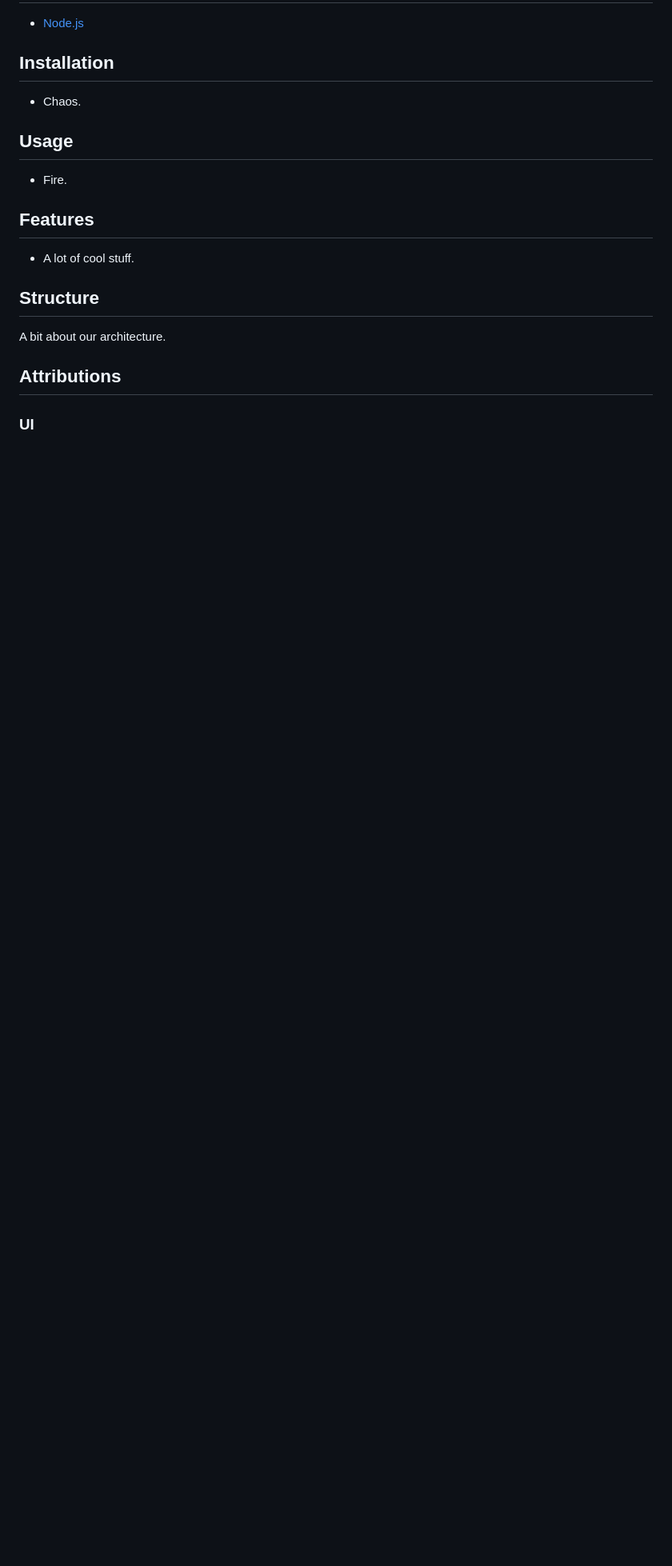
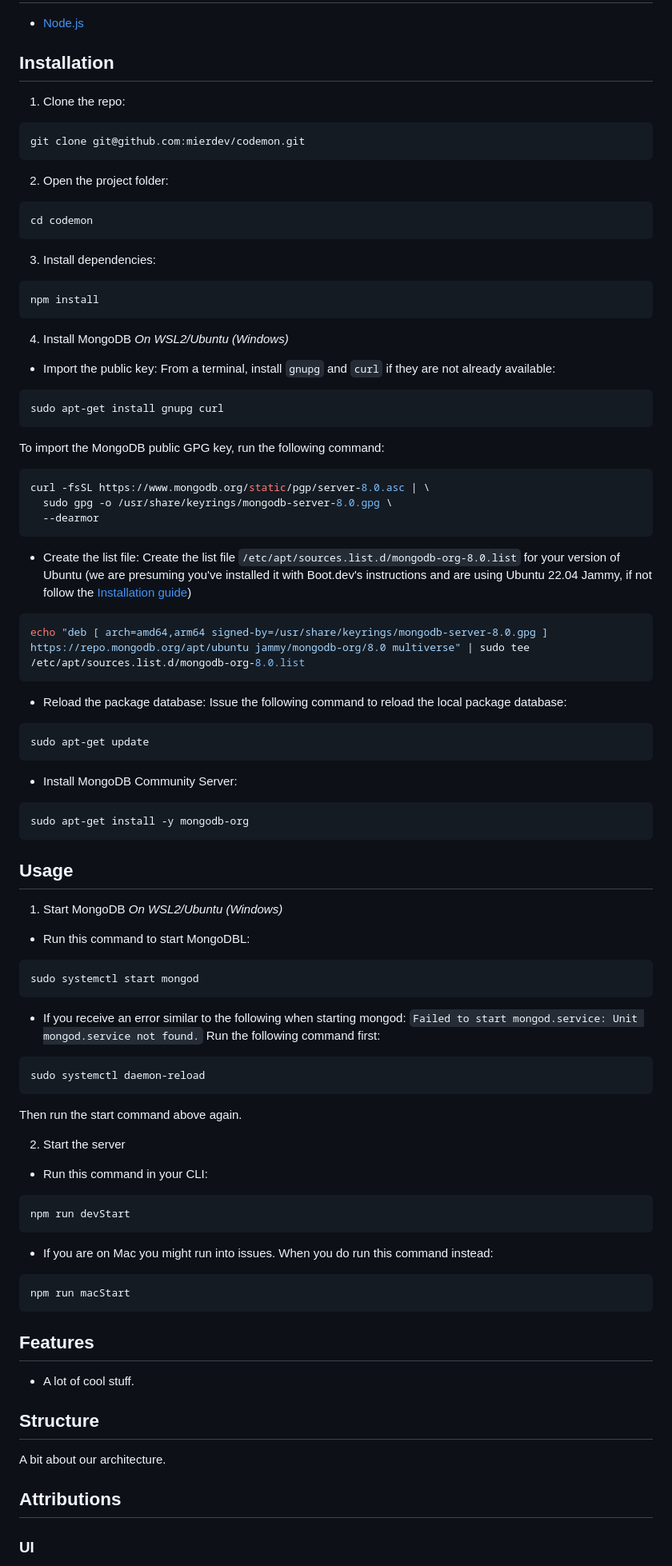
Before and after one commit to mierdev/codemon, a Markdown page: README.md, the part around one of its changes. Shown at 80% size. Rendered like a GitHub page; blank space fills up the shorter version.

````diff
--- a/README.md
+++ b/README.md
@@ -22,11 +20,77 @@ The game is live hosted.
 
 ## Installation
 
-- Chaos.
+1. Clone the repo:
+```bash
+git clone git@github.com:mierdev/codemon.git
+```
+
+2. Open the project folder:
+```bash
+cd codemon
+```
+
+3. Install dependencies:
+```bash
+npm install
+```
+
+4. Install MongoDB
+*On WSL2/Ubuntu (Windows)*
+- Import the public key:
+From a terminal, install `gnupg` and `curl` if they are not already available:
+```bash
+sudo apt-get install gnupg curl
+```
+To import the MongoDB public GPG key, run the following command:
+```bash
+curl -fsSL https://www.mongodb.org/static/pgp/server-8.0.asc | \
+  sudo gpg -o /usr/share/keyrings/mongodb-server-8.0.gpg \
+  --dearmor
+```
+
+- Create the list file:
+Create the list file `/etc/apt/sources.list.d/mongodb-org-8.0.list` for your version of Ubuntu (we are presuming you've installed it with Boot.dev's instructions and are using Ubuntu 22.04 Jammy, if not follow the [Installation guide](https://www.mongodb.com/docs/manual/tutorial/install-mongodb-on-ubuntu/))
+```bash
+echo "deb [ arch=amd64,arm64 signed-by=/usr/share/keyrings/mongodb-server-8.0.gpg ] https://repo.mongodb.org/apt/ubuntu jammy/mongodb-org/8.0 multiverse" | sudo tee /etc/apt/sources.list.d/mongodb-org-8.0.list
+```
+
+- Reload the package database:
+Issue the following command to reload the local package database:
+```bash
+sudo apt-get update
+```
+
+- Install MongoDB Community Server:
+```bash
+sudo apt-get install -y mongodb-org
+```
 
 ## Usage
+1. Start MongoDB
+*On WSL2/Ubuntu (Windows)*
+- Run this command to start MongoDBL:
+```bash
+sudo systemctl start mongod
+```
+- If you receive an error similar to the following when starting mongod:
+`Failed to start mongod.service: Unit mongod.service not found.`
+Run the following command first:
+```bash
+sudo systemctl daemon-reload
+```
+Then run the start command above again.
 
-- Fire.
+2. Start the server
+- Run this command in your CLI:
+```bash
+npm run devStart
+```
+
+- If you are on Mac you might run into issues. When you do run this command instead:
+```bash
+npm run macStart
+```
 
 ## Features
 
````
Also changed, not shown: other parts of README.md (+2 -4 lines).
